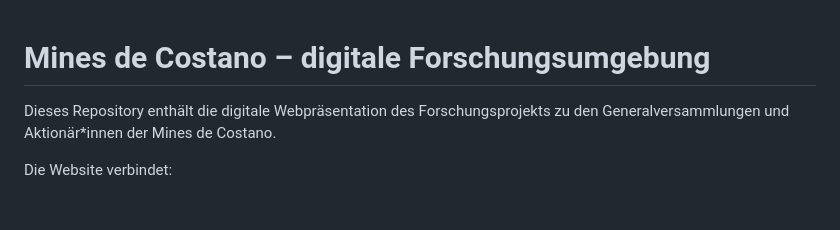
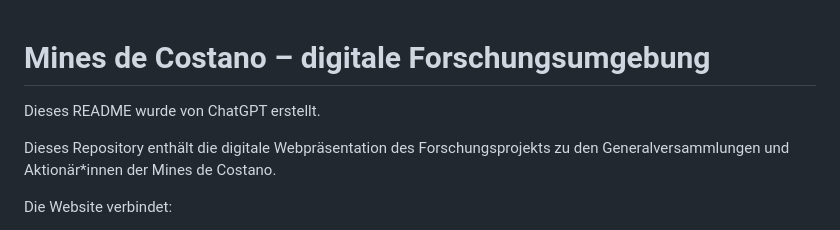
Before and after one commit to SKS117/goldmine-openstreetview, a Markdown page: README.md, the part around the change. Drawn GitHub-style; blank space fills up the shorter version.

Commit message:
Update README to include creation note
Added a note indicating that the README was created by ChatGPT.

```diff
--- a/README.md
+++ b/README.md
@@ -1,4 +1,6 @@
 # Mines de Costano – digitale Forschungsumgebung
+
+Dieses README wurde von ChatGPT erstellt.
 
 Dieses Repository enthält die digitale Webpräsentation des Forschungsprojekts zu den Generalversammlungen und Aktionär*innen der Mines de Costano.
 
```
